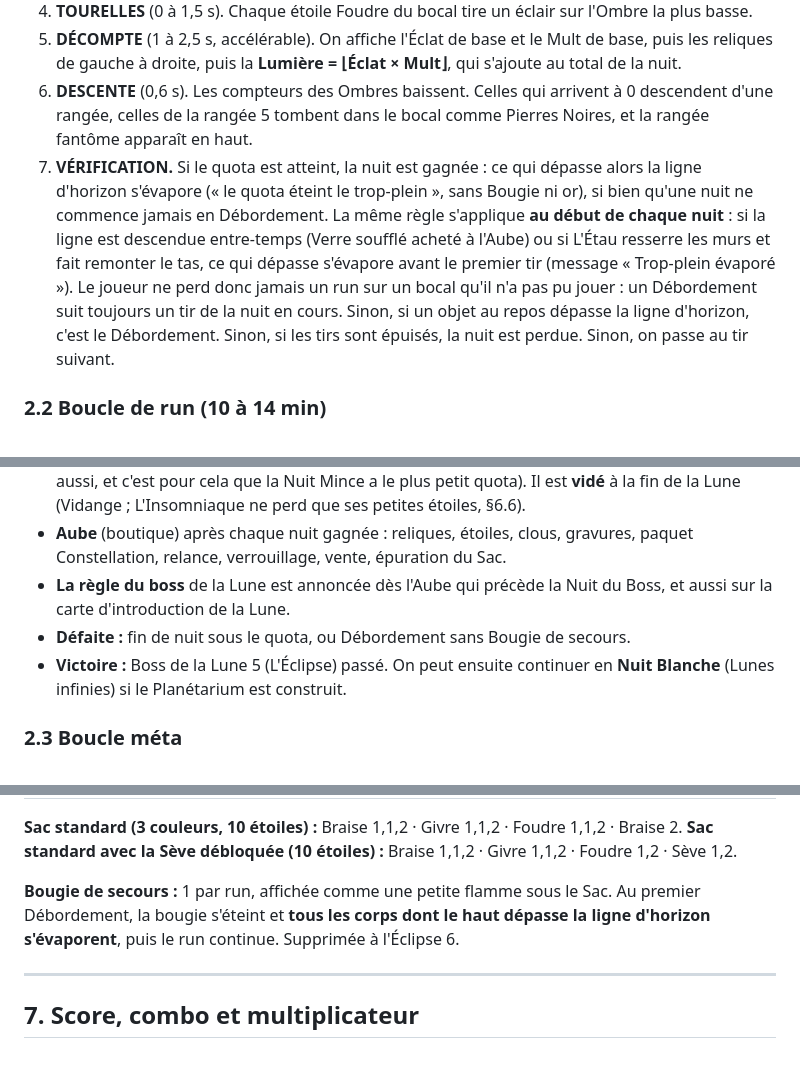
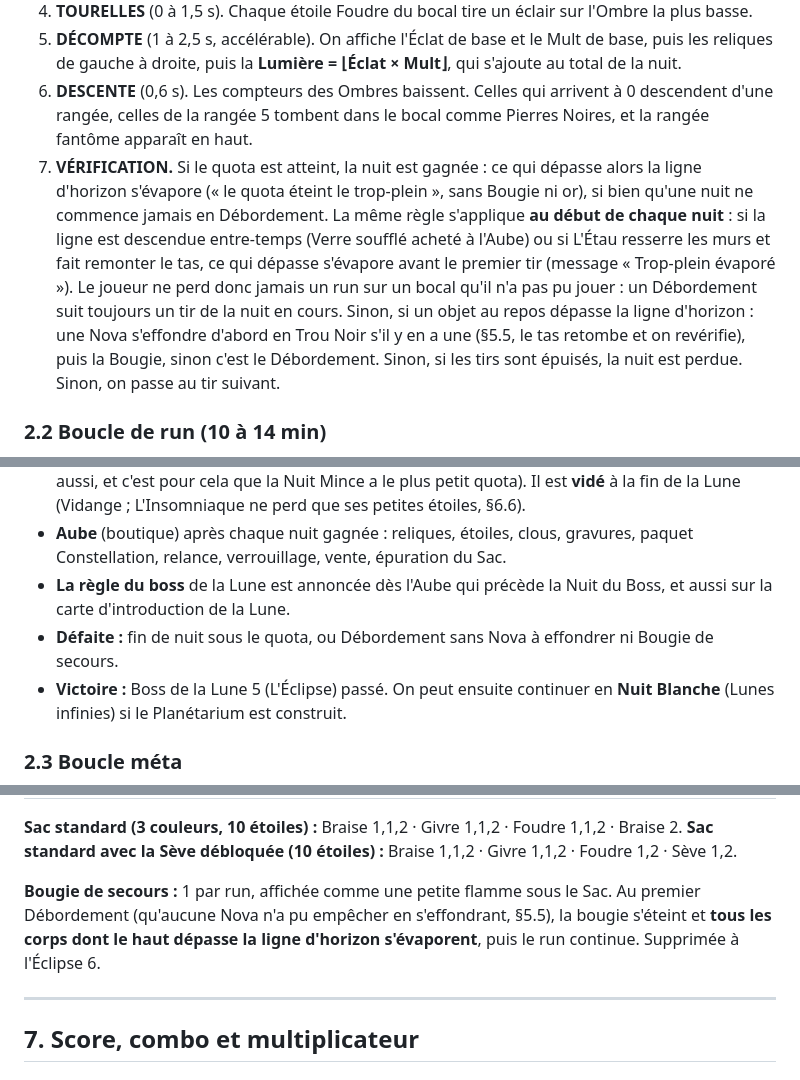
Before and after one commit to Didi-Neil/symmetrical-spork, a Markdown page: docs/GDD.md, 3 parts joined by grey strips. Rendered like a GitHub page.

```diff
--- a/docs/GDD.md
+++ b/docs/GDD.md
@@ -119,7 +119,7 @@ On retient **BOCAL D'ÉTOILES**. C'est le concept le plus original (9/9/9), celu
 4. **TOURELLES** (0 à 1,5 s). Chaque étoile Foudre du bocal tire un éclair sur l'Ombre la plus basse.
 5. **DÉCOMPTE** (1 à 2,5 s, accélérable). On affiche l'Éclat de base et le Mult de base, puis les reliques de gauche à droite, puis la **Lumière = ⌊Éclat × Mult⌋**, qui s'ajoute au total de la nuit.
 6. **DESCENTE** (0,6 s). Les compteurs des Ombres baissent. Celles qui arrivent à 0 descendent d'une rangée, celles de la rangée 5 tombent dans le bocal comme Pierres Noires, et la rangée fantôme apparaît en haut.
-7. **VÉRIFICATION.** Si le quota est atteint, la nuit est gagnée : ce qui dépasse alors la ligne d'horizon s'évapore (« le quota éteint le trop-plein », sans Bougie ni or), si bien qu'une nuit ne commence jamais en Débordement. La même règle s'applique **au début de chaque nuit** : si la ligne est descendue entre-temps (Verre soufflé acheté à l'Aube) ou si L'Étau resserre les murs et fait remonter le tas, ce qui dépasse s'évapore avant le premier tir (message « Trop-plein évaporé »). Le joueur ne perd donc jamais un run sur un bocal qu'il n'a pas pu jouer : un Débordement suit toujours un tir de la nuit en cours. Sinon, si un objet au repos dépasse la ligne d'horizon, c'est le Débordement. Sinon, si les tirs sont épuisés, la nuit est perdue. Sinon, on passe au tir suivant.
+7. **VÉRIFICATION.** Si le quota est atteint, la nuit est gagnée : ce qui dépasse alors la ligne d'horizon s'évapore (« le quota éteint le trop-plein », sans Bougie ni or), si bien qu'une nuit ne commence jamais en Débordement. La même règle s'applique **au début de chaque nuit** : si la ligne est descendue entre-temps (Verre soufflé acheté à l'Aube) ou si L'Étau resserre les murs et fait remonter le tas, ce qui dépasse s'évapore avant le premier tir (message « Trop-plein évaporé »). Le joueur ne perd donc jamais un run sur un bocal qu'il n'a pas pu jouer : un Débordement suit toujours un tir de la nuit en cours. Sinon, si un objet au repos dépasse la ligne d'horizon : une Nova s'effondre d'abord en Trou Noir s'il y en a une (§5.5, le tas retombe et on revérifie), puis la Bougie, sinon c'est le Débordement. Sinon, si les tirs sont épuisés, la nuit est perdue. Sinon, on passe au tir suivant.
 
 ### 2.2 Boucle de run (10 à 14 min)
 
@@ -129,7 +129,7 @@ On retient **BOCAL D'ÉTOILES**. C'est le concept le plus original (9/9/9), celu
 - **Le Bocal reste plein pendant les 3 nuits d'une Lune** (la tension monte, mais le Mult potentiel aussi, et c'est pour cela que la Nuit Mince a le plus petit quota). Il est **vidé** à la fin de la Lune (Vidange ; L'Insomniaque ne perd que ses petites étoiles, §6.6).
 - **Aube** (boutique) après chaque nuit gagnée : reliques, étoiles, clous, gravures, paquet Constellation, relance, verrouillage, vente, épuration du Sac.
 - **La règle du boss** de la Lune est annoncée dès l'Aube qui précède la Nuit du Boss, et aussi sur la carte d'introduction de la Lune.
-- **Défaite :** fin de nuit sous le quota, ou Débordement sans Bougie de secours.
+- **Défaite :** fin de nuit sous le quota, ou Débordement sans Nova à effondrer ni Bougie de secours.
 - **Victoire :** Boss de la Lune 5 (L'Éclipse) passé. On peut ensuite continuer en **Nuit Blanche** (Lunes infinies) si le Planétarium est construit.
 
 ### 2.3 Boucle méta
@@ -441,7 +441,7 @@ Corps du bocal : masse ×1,5, restitution 0,05, ne fusionne jamais. Elle est bri
 **Sac standard (3 couleurs, 10 étoiles) :** Braise 1,1,2 · Givre 1,1,2 · Foudre 1,1,2 · Braise 2.
 **Sac standard avec la Sève débloquée (10 étoiles) :** Braise 1,1,2 · Givre 1,1,2 · Foudre 1,2 · Sève 1,2.
 
-**Bougie de secours :** 1 par run, affichée comme une petite flamme sous le Sac. Au premier Débordement, la bougie s'éteint et **tous les corps dont le haut dépasse la ligne d'horizon s'évaporent**, puis le run continue. Supprimée à l'Éclipse 6.
+**Bougie de secours :** 1 par run, affichée comme une petite flamme sous le Sac. Au premier Débordement (qu'aucune Nova n'a pu empêcher en s'effondrant, §5.5), la bougie s'éteint et **tous les corps dont le haut dépasse la ligne d'horizon s'évaporent**, puis le run continue. Supprimée à l'Éclipse 6.
 
 ---
 
```
Also changed, not shown: other parts of docs/GDD.md (+9 -7 lines).
